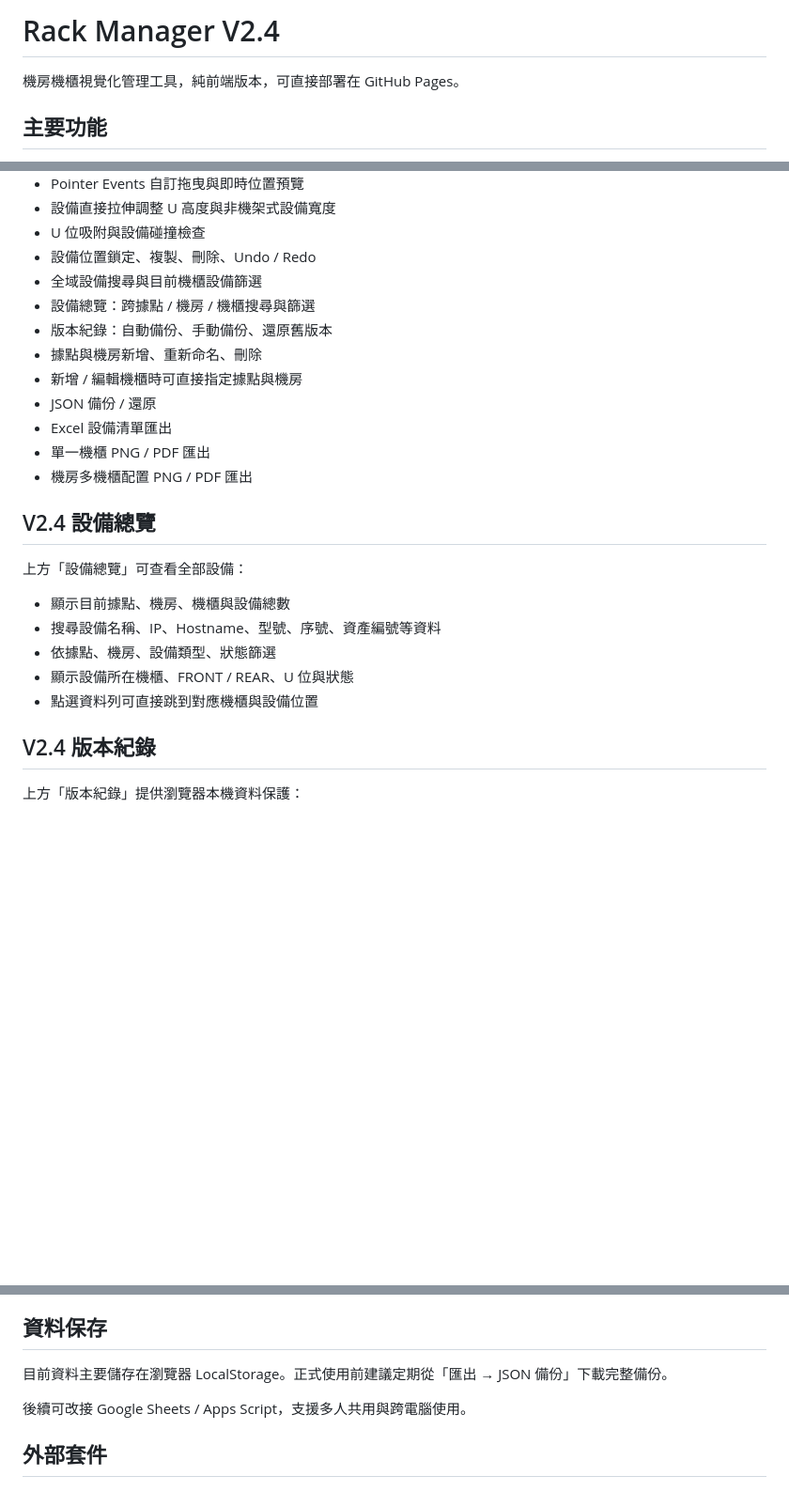
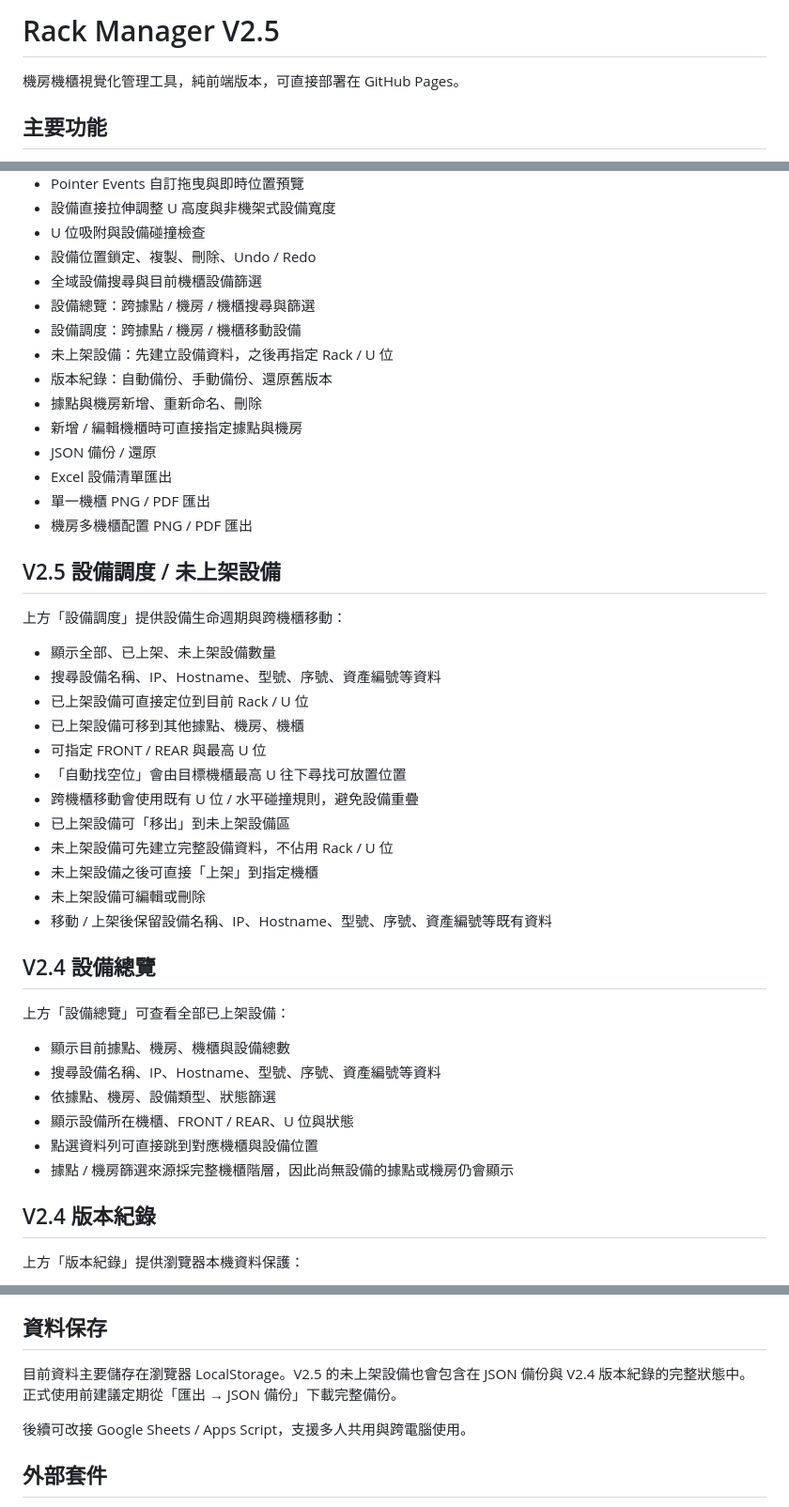
Before and after one commit to squall021/rack-manager, a Markdown page: README.md, 3 parts joined by grey strips. Shown at 94% size. GitHub-like rendering; blank space fills up the shorter version.

Commit message:
Document Rack Manager V2.5 device dispatch

```diff
--- a/README.md
+++ b/README.md
@@ -1,4 +1,4 @@
-# Rack Manager V2.4
+# Rack Manager V2.5
 
 機房機櫃視覺化管理工具，純前端版本，可直接部署在 GitHub Pages。
 
@@ -14,6 +14,8 @@
 - 設備位置鎖定、複製、刪除、Undo / Redo
 - 全域設備搜尋與目前機櫃設備篩選
 - 設備總覽：跨據點 / 機房 / 機櫃搜尋與篩選
+- 設備調度：跨據點 / 機房 / 機櫃移動設備
+- 未上架設備：先建立設備資料，之後再指定 Rack / U 位
 - 版本紀錄：自動備份、手動備份、還原舊版本
 - 據點與機房新增、重新命名、刪除
 - 新增 / 編輯機櫃時可直接指定據點與機房
@@ -22,15 +24,33 @@
 - 單一機櫃 PNG / PDF 匯出
 - 機房多機櫃配置 PNG / PDF 匯出
 
+## V2.5 設備調度 / 未上架設備
+
+上方「設備調度」提供設備生命週期與跨機櫃移動：
+
+- 顯示全部、已上架、未上架設備數量
+- 搜尋設備名稱、IP、Hostname、型號、序號、資產編號等資料
+- 已上架設備可直接定位到目前 Rack / U 位
+- 已上架設備可移到其他據點、機房、機櫃
+- 可指定 FRONT / REAR 與最高 U 位
+- 「自動找空位」會由目標機櫃最高 U 往下尋找可放置位置
+- 跨機櫃移動會使用既有 U 位 / 水平碰撞規則，避免設備重疊
+- 已上架設備可「移出」到未上架設備區
+- 未上架設備可先建立完整設備資料，不佔用 Rack / U 位
+- 未上架設備之後可直接「上架」到指定機櫃
+- 未上架設備可編輯或刪除
+- 移動 / 上架後保留設備名稱、IP、Hostname、型號、序號、資產編號等既有資料
+
 ## V2.4 設備總覽
 
-上方「設備總覽」可查看全部設備：
+上方「設備總覽」可查看全部已上架設備：
 
 - 顯示目前據點、機房、機櫃與設備總數
 - 搜尋設備名稱、IP、Hostname、型號、序號、資產編號等資料
 - 依據點、機房、設備類型、狀態篩選
 - 顯示設備所在機櫃、FRONT / REAR、U 位與狀態
 - 點選資料列可直接跳到對應機櫃與設備位置
+- 據點 / 機房篩選來源採完整機櫃階層，因此尚無設備的據點或機房仍會顯示
 
 ## V2.4 版本紀錄
 
@@ -81,7 +101,7 @@ V2.3 已移除左側「移動機櫃」按鈕。機櫃若要轉移據點或機房
 
 ## 資料保存
 
-目前資料主要儲存在瀏覽器 LocalStorage。正式使用前建議定期從「匯出 → JSON 備份」下載完整備份。
+目前資料主要儲存在瀏覽器 LocalStorage。V2.5 的未上架設備也會包含在 JSON 備份與 V2.4 版本紀錄的完整狀態中。正式使用前建議定期從「匯出 → JSON 備份」下載完整備份。
 
 後續可改接 Google Sheets / Apps Script，支援多人共用與跨電腦使用。
 
```
